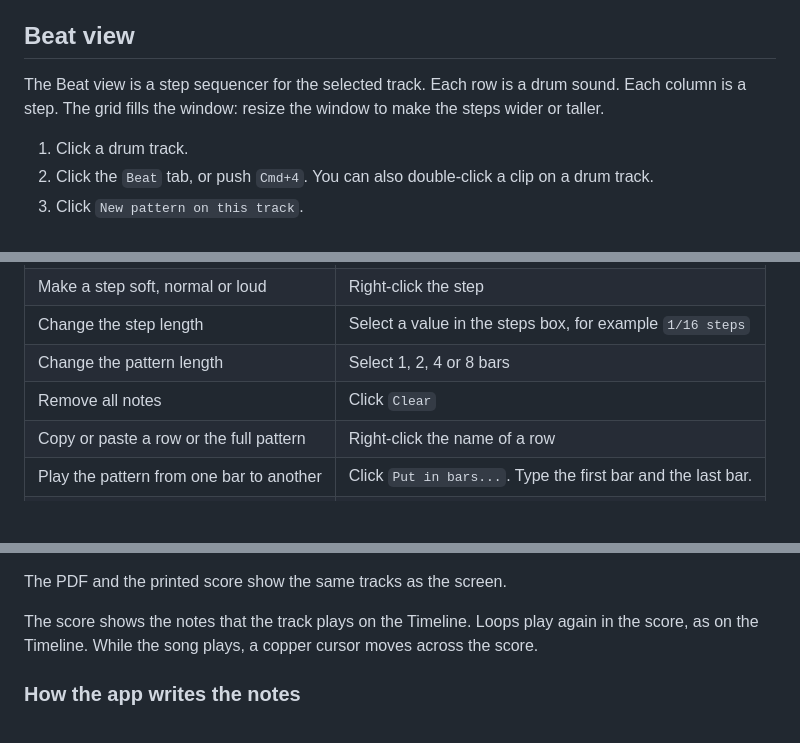
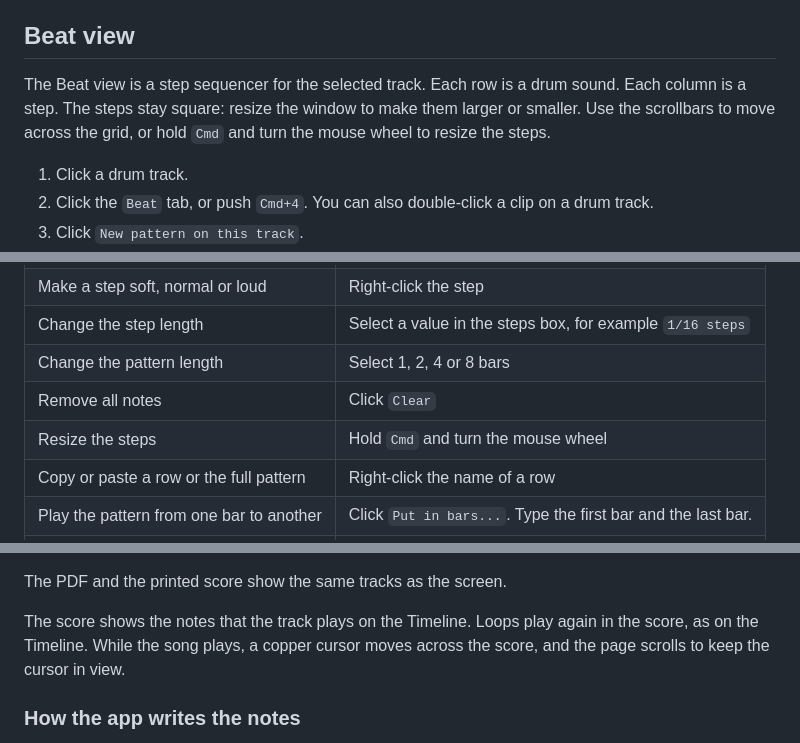
Before and after one commit to nhth-mibu/arranger-midi-daw, a Markdown page: docs/user-manual.md, 3 parts joined by grey strips. Drawn GitHub-style; blank space fills up the shorter version.

Commit message:
Follow playback, add Beat scrollbars and zoom

```diff
--- a/docs/user-manual.md
+++ b/docs/user-manual.md
@@ -389,8 +389,9 @@ rhythm.
 ## Beat view
 
 The Beat view is a step sequencer for the selected track. Each row is a drum
-sound. Each column is a step. The grid fills the window: resize the window to
-make the steps wider or taller.
+sound. Each column is a step. The steps stay square: resize the window to
+make them larger or smaller. Use the scrollbars to move across the grid, or
+hold `Cmd` and turn the mouse wheel to resize the steps.
 
 1. Click a drum track.
 2. Click the `Beat` tab, or push `Cmd+4`. You can also double-click a clip on a drum track.
@@ -404,6 +405,7 @@ make the steps wider or taller.
 | Change the step length | Select a value in the steps box, for example `1/16 steps` |
 | Change the pattern length | Select 1, 2, 4 or 8 bars |
 | Remove all notes | Click `Clear` |
+| Resize the steps | Hold `Cmd` and turn the mouse wheel |
 | Copy or paste a row or the full pattern | Right-click the name of a row |
 | Play the pattern from one bar to another | Click `Put in bars...`. Type the first bar and the last bar. |
 | Make a new drum track with the pattern | Click `Put in bars...` and select `On a new drum track` |
@@ -658,7 +661,7 @@ The PDF and the printed score show the same tracks as the screen.
 
 The score shows the notes that the track plays on the Timeline. Loops play
 again in the score, as on the Timeline. While the song plays, a copper cursor
-moves across the score.
+moves across the score, and the page scrolls to keep the cursor in view.
 
 ### How the app writes the notes
 
```
Also changed, not shown: other parts of docs/user-manual.md (+1 -0 lines), docs/images/phase2-beat.png, 5 other files.
